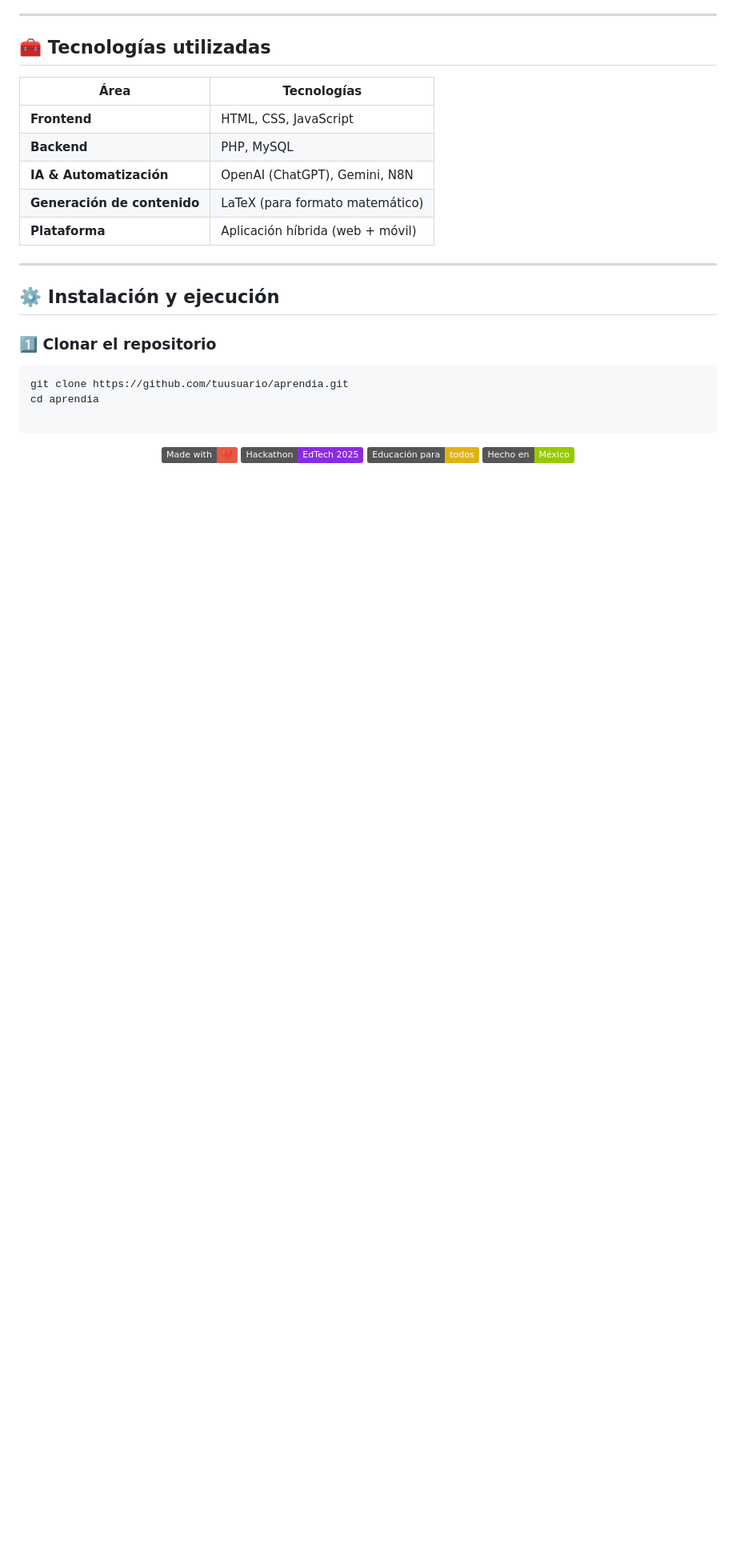
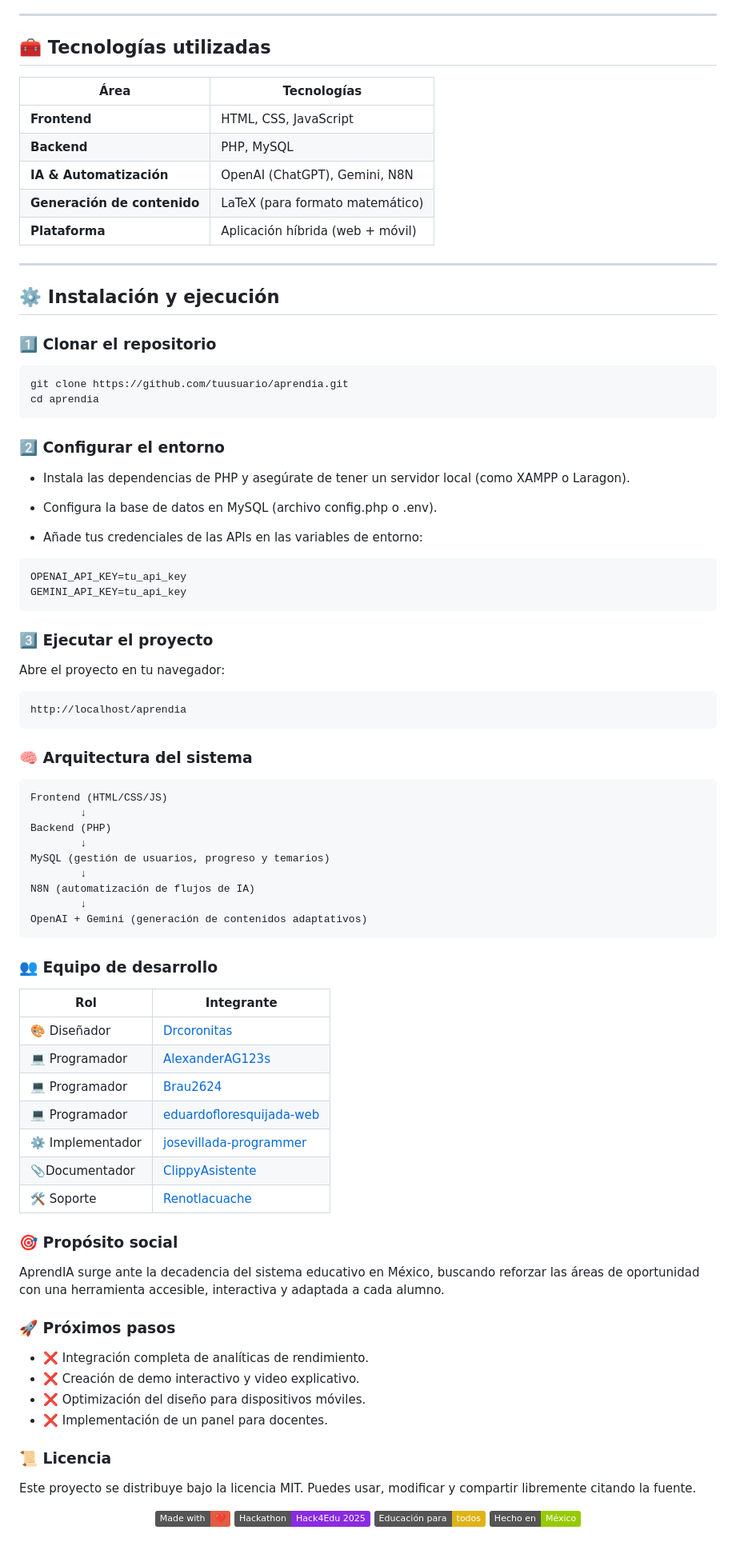
Before and after one commit to josevillada-programmer/Apren-IA-, a Markdown page: README.md, the part around the change. Shown at 80% size. Rendered like a GitHub page; badges without logos; blank space fills up the shorter version.

````diff
--- a/README.md
+++ b/README.md
@@ -71,12 +71,74 @@ Su objetivo es ayudar especialmente a aquellos con **problemas de aprendizaje**,
 ```bash
 git clone https://github.com/tuusuario/aprendia.git
 cd aprendia
+```
 
+### 2️⃣ Configurar el entorno
+
+* Instala las dependencias de PHP y asegúrate de tener un servidor local (como XAMPP o Laragon).
+
+* Configura la base de datos en MySQL (archivo config.php o .env).
+
+* Añade tus credenciales de las APIs en las variables de entorno:
+
+```bash
+OPENAI_API_KEY=tu_api_key
+GEMINI_API_KEY=tu_api_key
 ```
+
+### 3️⃣ Ejecutar el proyecto
+
+Abre el proyecto en tu navegador:
+
+```bash
+http://localhost/aprendia
+```
+
+### 🧠 Arquitectura del sistema
+
+```ASCII
+Frontend (HTML/CSS/JS)
+        ↓
+Backend (PHP)
+        ↓
+MySQL (gestión de usuarios, progreso y temarios)
+        ↓
+N8N (automatización de flujos de IA)
+        ↓
+OpenAI + Gemini (generación de contenidos adaptativos)
+```
+
+### 👥 Equipo de desarrollo
+
+| Rol | Integrante |
+|------|--------------|
+| 🎨 Diseñador | [Drcoronitas](https://github.com/DrCoronitas) |
+| 💻 Programador | [AlexanderAG123s](https://github.com/AlexanderAG123s) |
+| 💻 Programador | [Brau2624](https://github.com/Brau2624) |
+| 💻 Programador | [eduardofloresquijada-web](https://github.com/eduardofloresquijada-web) |
+| ⚙️ Implementador | [josevillada-programmer](https://github.com/josevillada-programmer) |
+| 📎Documentador | [ClippyAsistente](https://github.com/ClippyAsistente) |
+| 🛠️ Soporte | [Renotlacuache](https://github.com/Renotlacuache) |
+
+### 🎯 Propósito social
+
+AprendIA surge ante la decadencia del sistema educativo en México, buscando reforzar las áreas de oportunidad con una herramienta accesible, interactiva y adaptada a cada alumno.
+
+### 🚀 Próximos pasos
+
+* ❌ Integración completa de analíticas de rendimiento.
+* ❌ Creación de demo interactivo y video explicativo.
+* ❌ Optimización del diseño para dispositivos móviles.
+* ❌ Implementación de un panel para docentes.
+
+### 📜 Licencia
+
+Este proyecto se distribuye bajo la licencia MIT.
+Puedes usar, modificar y compartir libremente citando la fuente.
 
 <p align="center">
   <img src="https://img.shields.io/badge/Made%20with-❤️-red"/>
-  <img src="https://img.shields.io/badge/Hackathon-EdTech%202025-blueviolet"/>
+  <img src="https://img.shields.io/badge/Hackathon-Hack4Edu%202025-blueviolet"/>
   <img src="https://img.shields.io/badge/Educación%20para-todos-yellow"/>
   <img src="https://img.shields.io/badge/Hecho%20en-México-green"/>
 </p>
````
